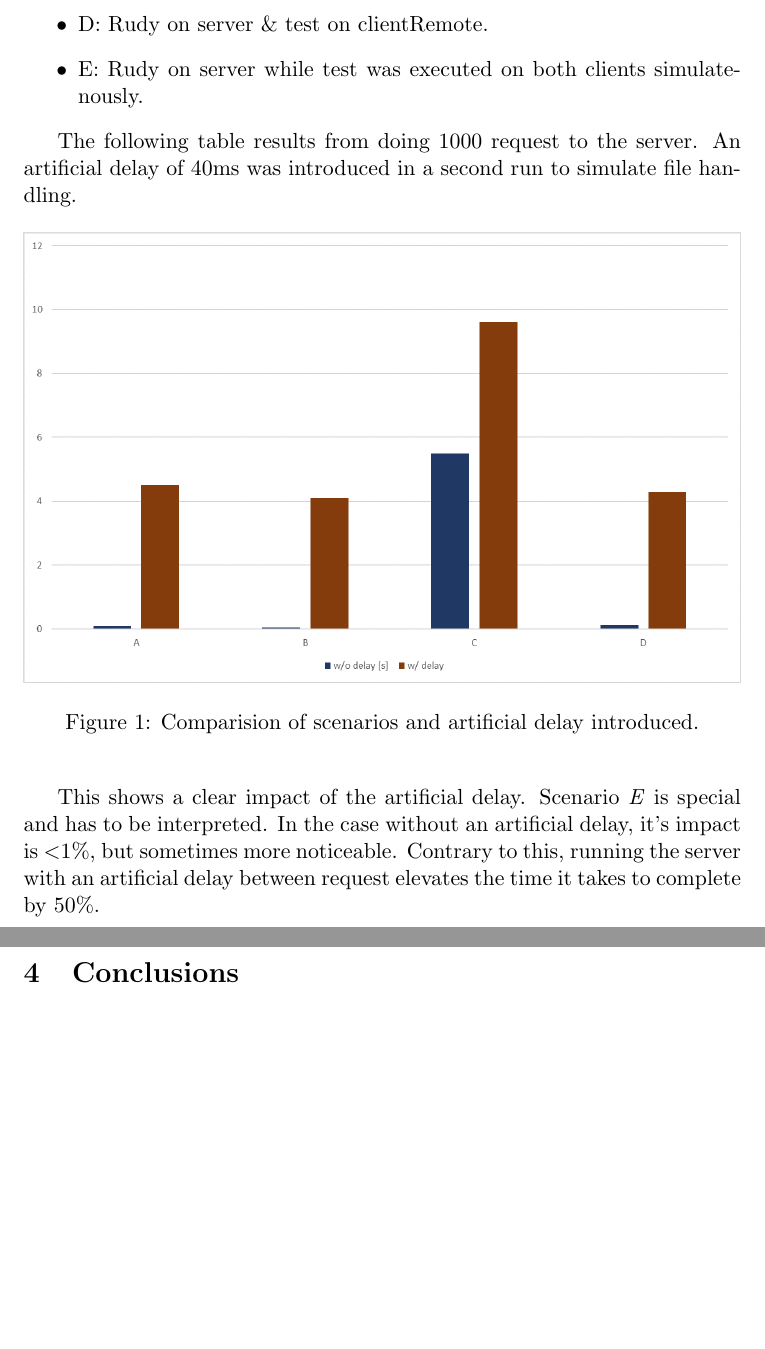
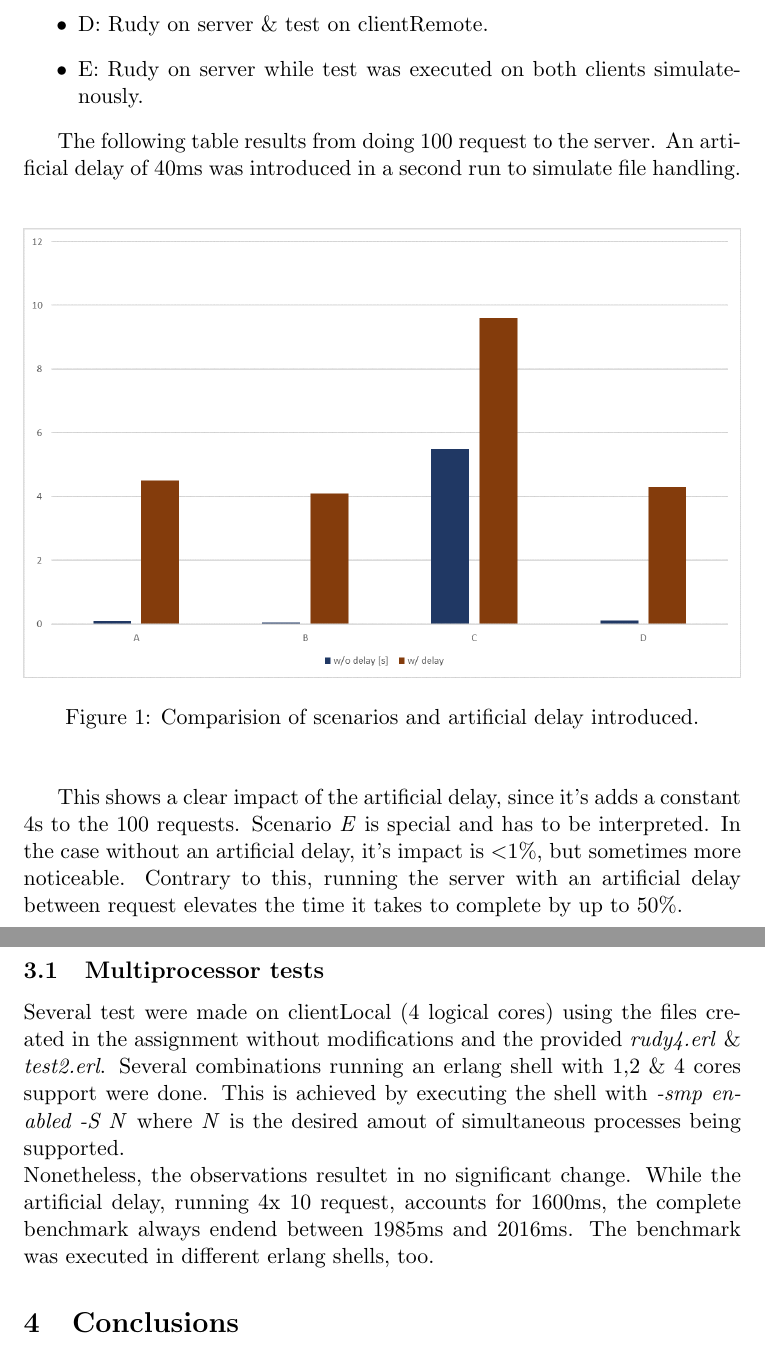
Before and after one commit to MemBernd/rudy, a LaTeX document (report/report.tex): two parts of pages 2 and 3 of 3, joined at a grey line, cut so that both start at the same text, the shorter picture padded with empty space. Compiled offline with pdfLaTeX.

Commit message:
Multi processor part.

```diff
--- a/report/report.tex
+++ b/report/report.tex
@@ -62,7 +62,7 @@ It's a virtualized datacenter, hence the incomplete description about their hard
     \item E: Rudy on server while test was executed on both clients simulatenously.
 \end{itemize}
 
-The following table results from doing 1000 request to the server.
+The following table results from doing 100 request to the server.
 An artificial delay of 40ms was introduced in a second run to simulate file handling.
 \begin{figure}[h]
   \begin{center}
@@ -73,10 +73,17 @@ An artificial delay of 40ms was introduced in a second run to simulate file hand
 \end{figure}
 
 
-This shows a clear impact of the artificial delay.
+This shows a clear impact of the artificial delay, since it's adds a constant 4s to the 100 requests.
 Scenario \textit{E} is special and has to be interpreted.
 In the case without an artificial delay, it's impact is \textless1\%, but sometimes more noticeable.
-Contrary to this, running the server with an artificial delay between request elevates the time it takes to complete by 50\%.
+Contrary to this, running the server with an artificial delay between request elevates the time it takes to complete by up to 50\%.
+
+\subsection{Multiprocessor tests}
+Several test were made on clientLocal (4 logical cores) using the files created in the assignment without modifications and the provided \textit{rudy4.erl} \& \textit{test2.erl}.
+Several combinations running an erlang shell with 1,2 \& 4 cores support were done. This is achieved by executing the shell with \textit{-smp enabled -S N} where \textit{N} is the desired amout of simultaneous processes being supported.
+\\Nonetheless, the observations resultet in no significant change.
+While the artificial delay, running 4x 10 request, accounts for 1600ms, the complete benchmark always endend between 1985ms and 2016ms.
+The benchmark was executed in different erlang shells, too.
 
 \section{Conclusions}
 
```
Also changed, not shown: report/report.pdf, 7 other files.
